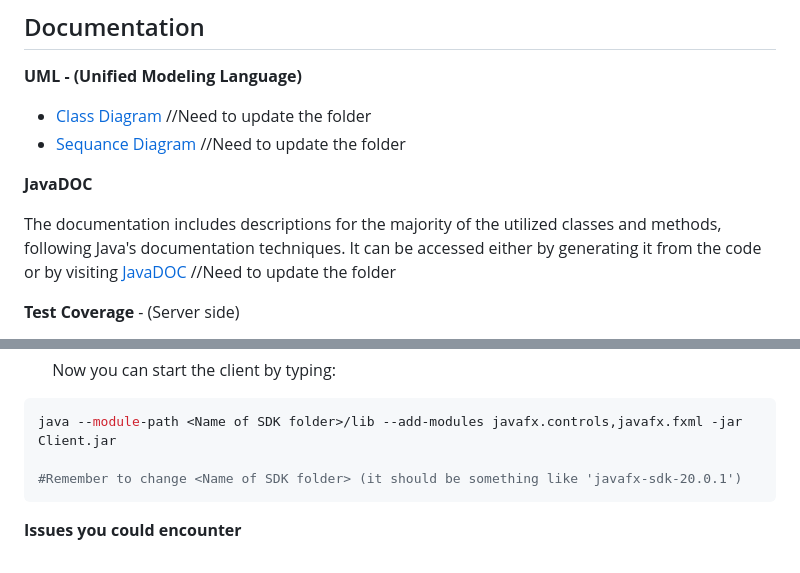
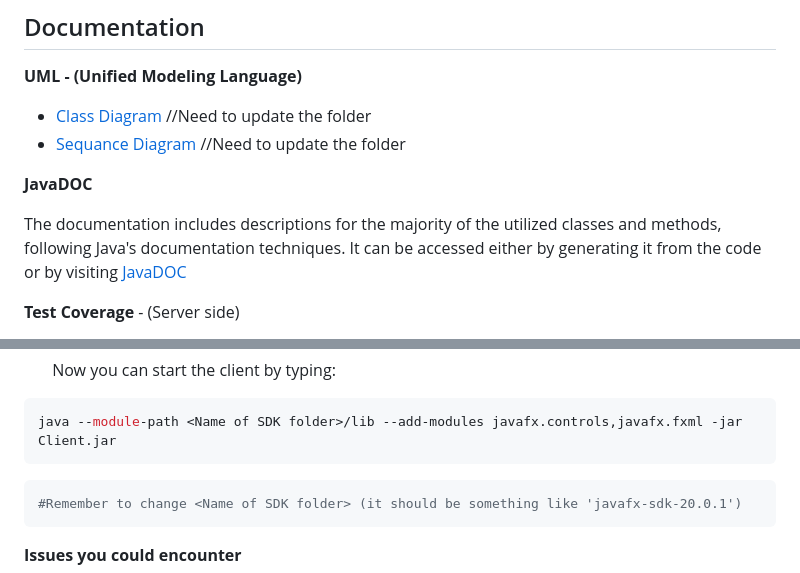
Before and after one commit to pontig/ing-sw-2023-pontiggia-pasini-reffo-perriello, a Markdown page: README.md, 2 parts joined by grey strips. Rendered like a GitHub page.

````diff
--- a/README.md
+++ b/README.md
@@ -62,7 +62,7 @@ Legend:
 **JavaDOC**
 
 The documentation includes descriptions for the majority of the utilized classes and methods, following Java's documentation techniques.
-It can be accessed either by generating it from the code or by visiting [JavaDOC](deliveries/JavaDoc)       //Need to update the folder
+It can be accessed either by generating it from the code or by visiting [JavaDOC](deliveries/JavaDoc)
 
 **Test Coverage** - (Server side)
 - [Model Test](src/test/java/it/polimi/ingsw/model) - X %
@@ -118,7 +118,8 @@ java -jar Server.jar
 &emsp;&ensp; Now you can start the client by typing:
 ```bash
 java --module-path <Name of SDK folder>/lib --add-modules javafx.controls,javafx.fxml -jar Client.jar
-
+```
+```bash
 #Remember to change <Name of SDK folder> (it should be something like 'javafx-sdk-20.0.1')
 ```
 
````
